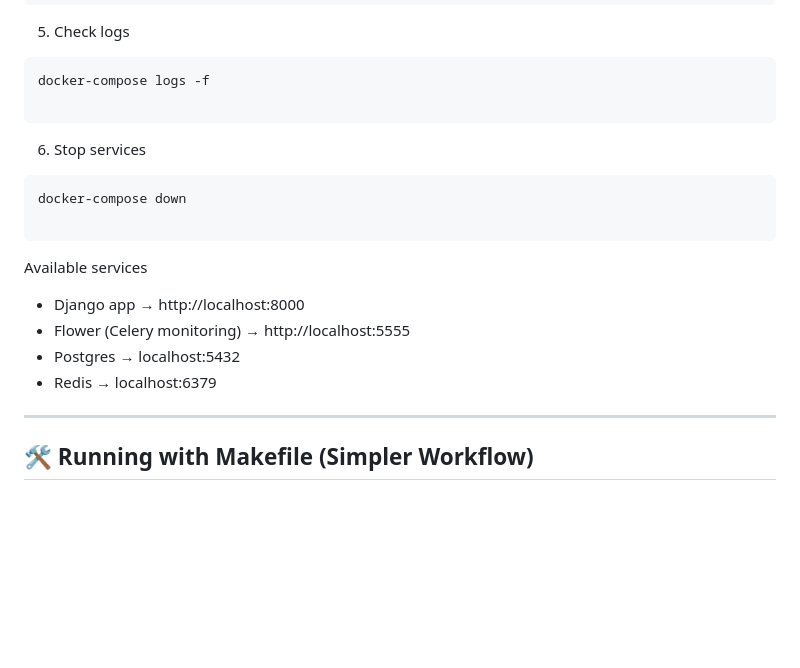
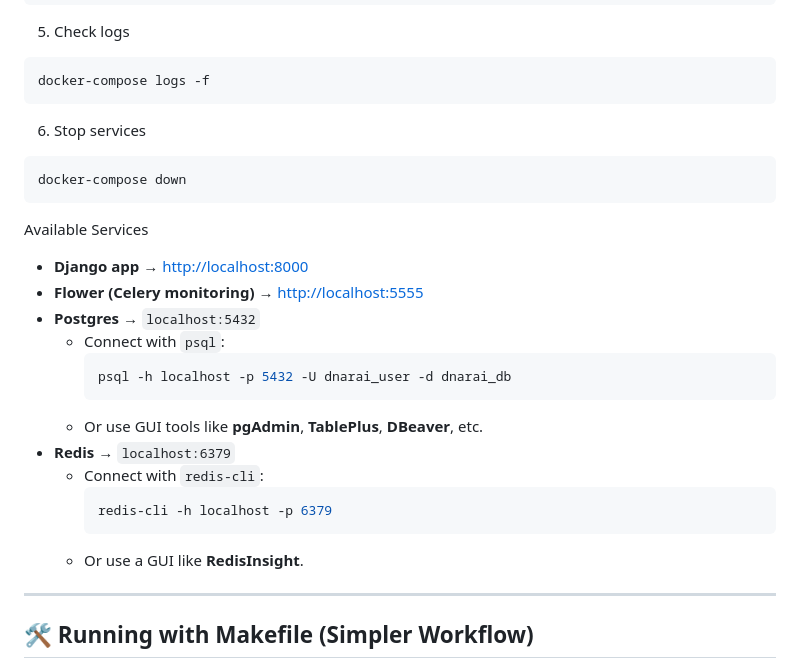
Before and after one commit to asileayuba/DNarai, a Markdown page: README.md, the part around the change. GitHub-like rendering; blank space fills up the shorter version.

Commit message:
Updated the README file: Available Services

````diff
--- a/README.md
+++ b/README.md
@@ -159,20 +159,30 @@ docker-compose exec web python manage.py createsuperuser
 5. Check logs
 ```bash
 docker-compose logs -f
-
 ```
 
 6. Stop services
 ```bash
 docker-compose down
-
 ```
 
-Available services
-- Django app → http://localhost:8000
-- Flower (Celery monitoring) → http://localhost:5555
-- Postgres → localhost:5432
-- Redis → localhost:6379
+Available Services
+
+- **Django app** → [http://localhost:8000](http://localhost:8000)
+- **Flower (Celery monitoring)** → [http://localhost:5555](http://localhost:5555)
+- **Postgres** → `localhost:5432`
+  - Connect with `psql`:
+    ```bash
+    psql -h localhost -p 5432 -U dnarai_user -d dnarai_db
+    ```
+  - Or use GUI tools like **pgAdmin**, **TablePlus**, **DBeaver**, etc.
+- **Redis** → `localhost:6379`
+  - Connect with `redis-cli`:
+    ```bash
+    redis-cli -h localhost -p 6379
+    ```
+  - Or use a GUI like **RedisInsight**.
+
 
 ---
 
````
